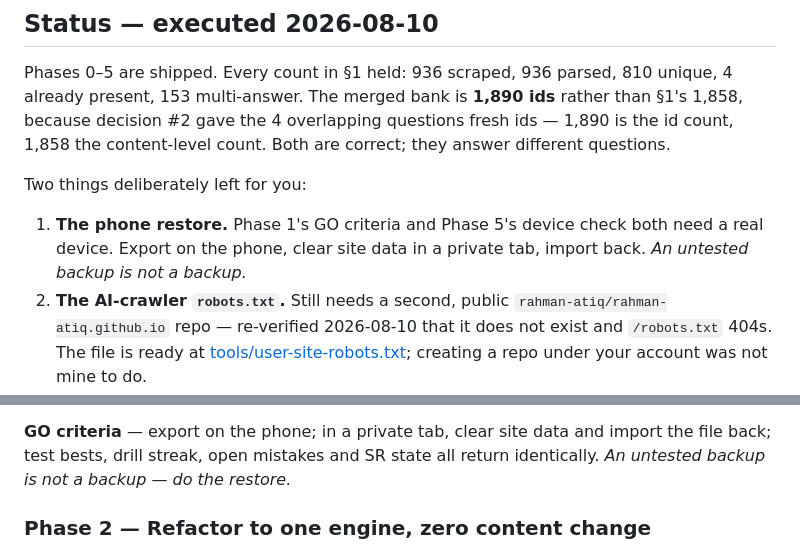
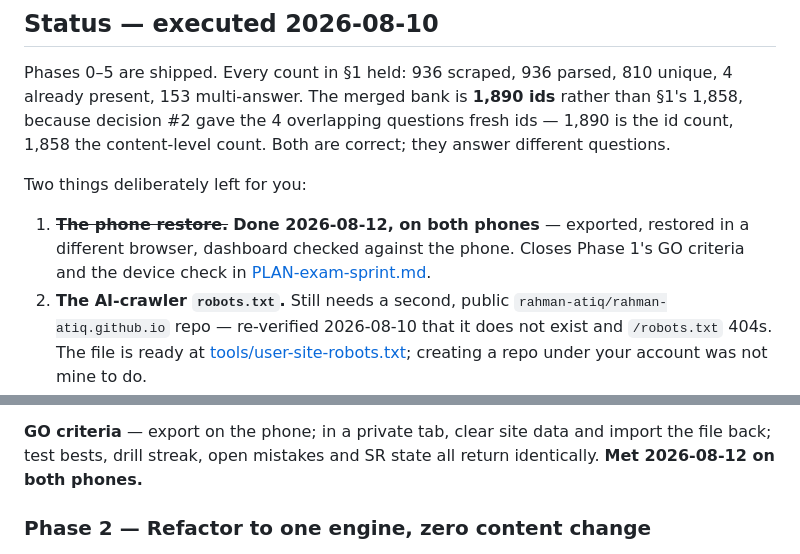
Before and after one commit to rahman-atiq/LitUK-Test, a Markdown page: PLAN-practice-tests.md, 2 parts joined by grey strips. Rendered like a GitHub page.

```diff
--- a/PLAN-practice-tests.md
+++ b/PLAN-practice-tests.md
@@ -17,9 +17,10 @@ questions.
 
 Two things deliberately left for you:
 
-1. **The phone restore.** Phase 1's GO criteria and Phase 5's device check both need a
-   real device. Export on the phone, clear site data in a private tab, import back.
-   *An untested backup is not a backup.*
+1. ~~**The phone restore.**~~ **Done 2026-08-12, on both phones** — exported, restored
+   in a different browser, dashboard checked against the phone. Closes Phase 1's GO
+   criteria and the device check in
+   [PLAN-exam-sprint.md](PLAN-exam-sprint.md).
 2. **The AI-crawler `robots.txt`.** Still needs a second, public
    `rahman-atiq/rahman-atiq.github.io` repo — re-verified 2026-08-10 that it does not
    exist and `/robots.txt` 404s. The file is ready at
@@ -157,7 +158,7 @@ refactor. Shipping it first converts every later phase from *careful* to
 
 **GO criteria** — export on the phone; in a private tab, clear site data and import
 the file back; test bests, drill streak, open mistakes and SR state all return
-identically. *An untested backup is not a backup — do the restore.*
+identically. **Met 2026-08-12 on both phones.**
 
 ### Phase 2 — Refactor to one engine, zero content change
 
```
Also changed, not shown: PLAN-exam-sprint.md (+11 -12 lines).
